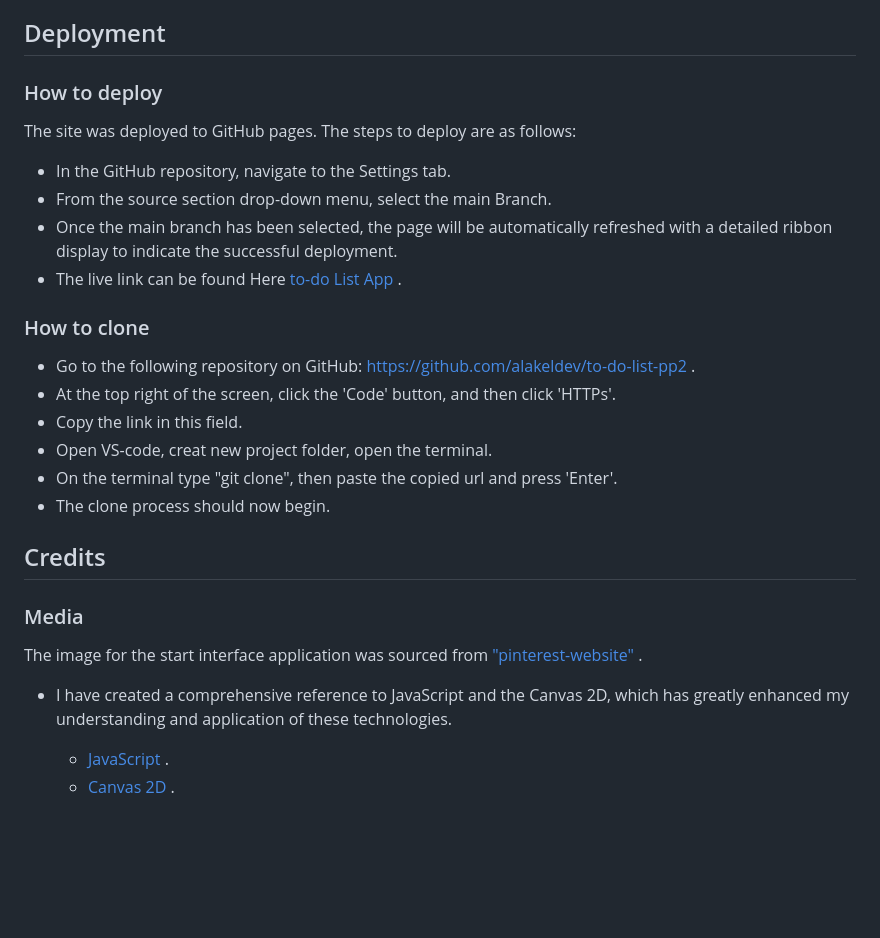
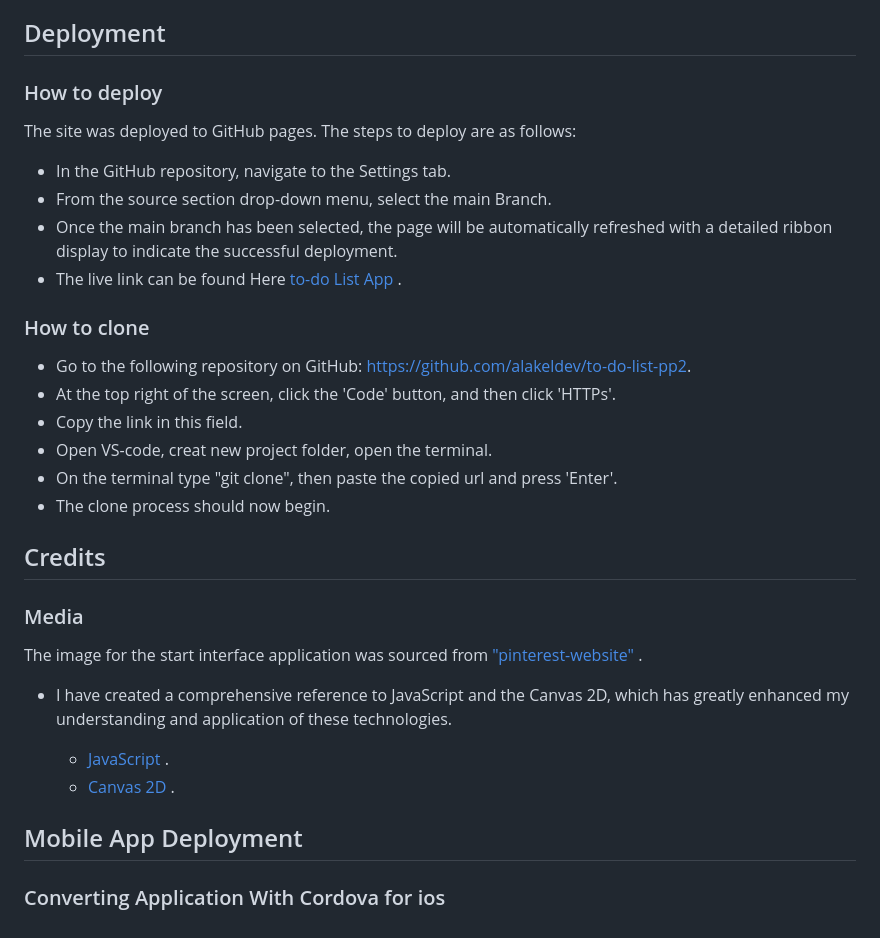
Before and after one commit to alakeldev/hi-task-me-app, a Markdown page: README.md, the part around one of its changes. Drawn GitHub-style; blank space fills up the shorter version.

```diff
--- a/README.md
+++ b/README.md
@@ -227,15 +245,19 @@ I have shared the live link with multiple people in order to receive feedback on
 - Google Chrome / MS-Edge / Firefox - "Developer Tools, Console, Local Storage" to Monitor my code and check the errors along the way.
 
 ## Deployment
+
 ### How to deploy
+
 The site was deployed to GitHub pages. The steps to deploy are as follows:
+
 - In the GitHub repository, navigate to the Settings tab.
 - From the source section drop-down menu, select the main Branch.
 - Once the main branch has been selected, the page will be automatically refreshed with a detailed ribbon display to indicate the successful deployment.
 - The live link can be found Here [to-do List App](https://alakeldev.github.io/to-do-list-pp2/) .
 
- ### How to clone
-- Go to the following repository on GitHub: https://github.com/alakeldev/to-do-list-pp2 .
+### How to clone
+
+- Go to the following repository on GitHub: <https://github.com/alakeldev/to-do-list-pp2>.
 - At the top right of the screen, click the 'Code' button, and then click 'HTTPs'.
 - Copy the link in this field.
 - Open VS-code, creat new project folder, open the terminal.
@@ -243,11 +265,16 @@ The site was deployed to GitHub pages. The steps to deploy are as follows:
 - The clone process should now begin.
 
 ## Credits
+
 ### Media
+
 The image for the start interface application was sourced from ["pinterest-website"](https://www.pinterest.com/pin/151715081184288287/) .
-
 
 - I have created a comprehensive reference to JavaScript and the Canvas 2D, which has greatly enhanced my understanding and application of these technologies.
 
   - [JavaScript](https://github.com/alakeldev/vanilla-dom-bom-oop-javascript-summarize-with-examples/blob/main/assets/js/script.js) .
   - [Canvas 2D](https://github.com/alakeldev/canvas-2d-summarize-with-examples/blob/main/assets/js/script.js) .
+
+## Mobile App Deployment
+
+### Converting Application With Cordova for ios
```
Also changed, not shown: other parts of README.md (+24 -6 lines).
